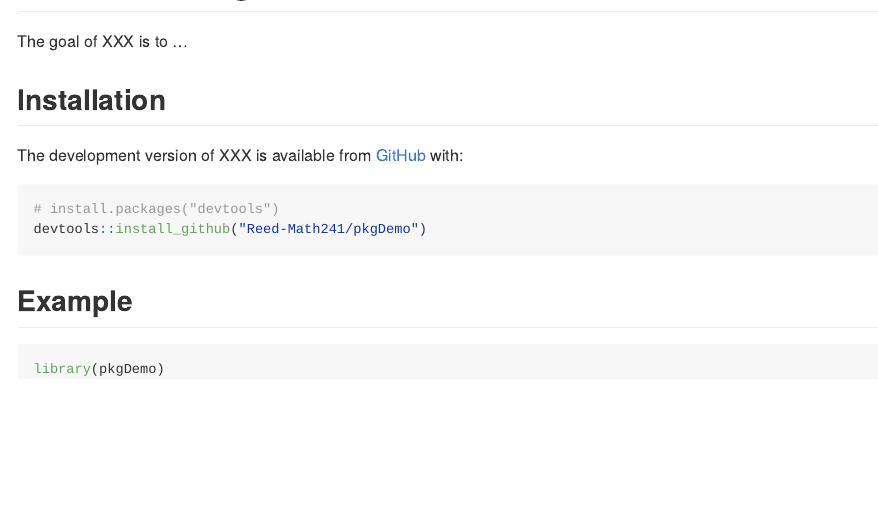
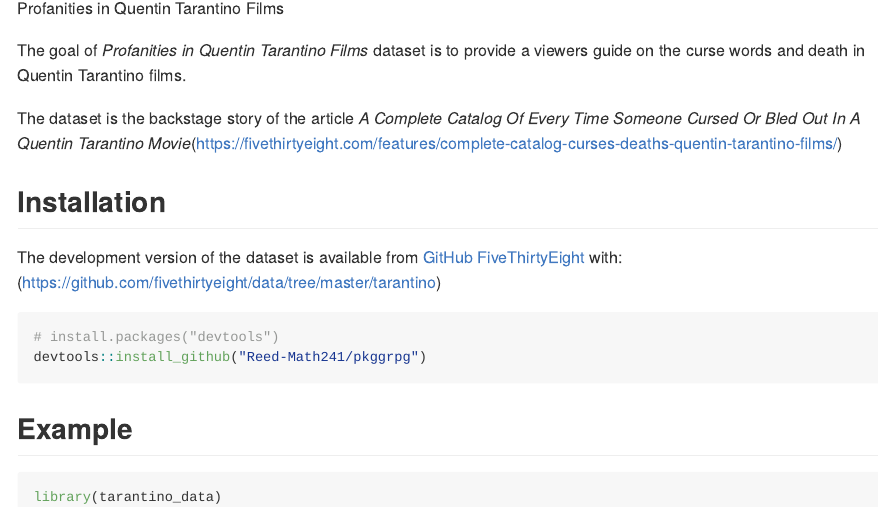
Before and after one commit to Reed-Math241/TarantinoData, an R Markdown document (README.Rmd): the page in a window 1100 px wide, from 80 px down before the commit and from 110 px down after it. Rendered offline with R 4.5, knitr and Pandoc, with nearby package versions.

Commit message:
Readme file

````diff
--- a/README.Rmd
+++ b/README.Rmd
@@ -18,21 +18,24 @@
 # Insert Package Name
 
 <!-- badges: start -->
+Profanities in Quentin Tarantino Films
 <!-- badges: end -->
 
-The goal of XXX is to ...
+The goal of *Profanities in Quentin Tarantino Films* dataset is to provide a viewers guide on the curse words and death in Quentin Tarantino films.
+
+The dataset is the backstage story of the article *A Complete Catalog Of Every Time Someone Cursed Or Bled Out In A Quentin Tarantino Movie*(https://fivethirtyeight.com/features/complete-catalog-curses-deaths-quentin-tarantino-films/)
 
 ## Installation
 
-The development version of XXX is available from [GitHub](https://github.com/) with:
+The development version of the dataset is available from [GitHub FiveThirtyEight](https://github.com/fivethirtyeight) with: (https://github.com/fivethirtyeight/data/tree/master/tarantino)
 
 ``` r
 # install.packages("devtools")
-devtools::install_github("Reed-Math241/pkgDemo")
+devtools::install_github("Reed-Math241/pkggrpg")
 ```
 ## Example
 
 
 ```{r example}
-library(pkgDemo)
+library(tarantino_data)
 ```
````
Also changed, not shown: 3 other files.
